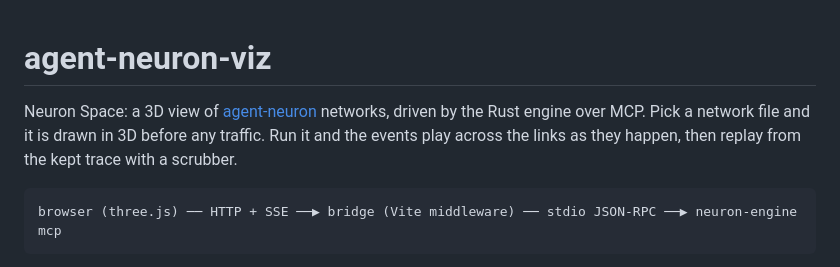
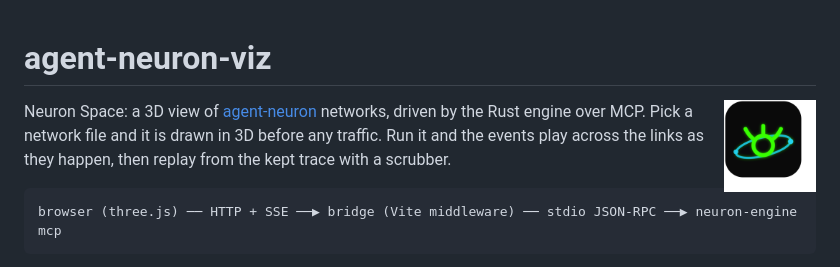
Before and after one commit to overfocus/agent-neuron-viz, a Markdown page: README.md, the part around the change. GitHub-like rendering; pictures changed too: assets/brand/icon-256.png (added).

Commit message:
Brand: the page wears kevinferron.com's look — dark tokens, the two fonts, the mark, and the family palette on the scene

```diff
--- a/README.md
+++ b/README.md
@@ -1,4 +1,6 @@
 # agent-neuron-viz
+
+<img src="assets/brand/icon-256.png" width="92" align="right" alt="agent-neuron-viz's mark: a neon-green neuron inside a cyan orbit ring, on black">
 
 Neuron Space: a 3D view of [agent-neuron](../agent-neuron) networks, driven
 by the Rust engine over MCP. Pick a network file and it is drawn in 3D before
```
Also changed, not shown: public/fonts/README.md (added, +15 -0 lines), assets/brand/social-preview.png (added), 10 other files.
